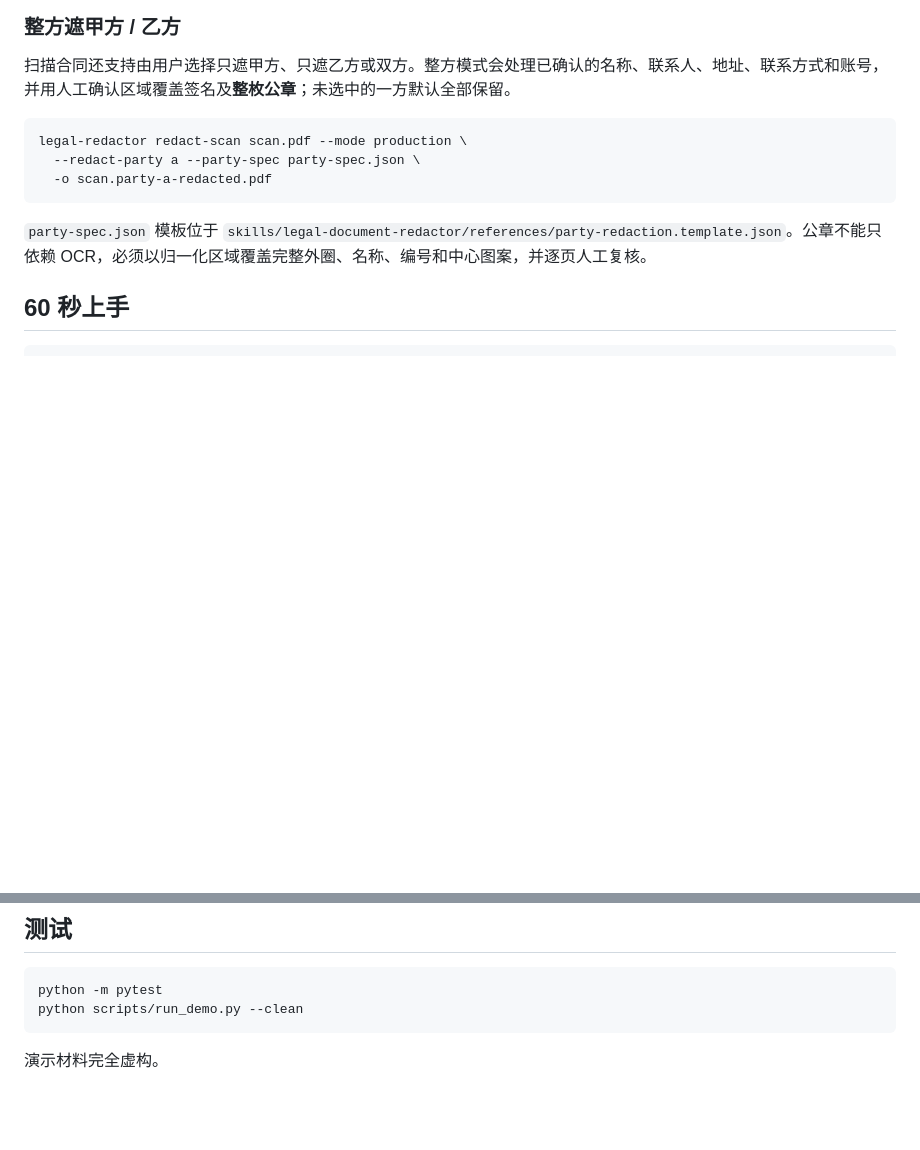
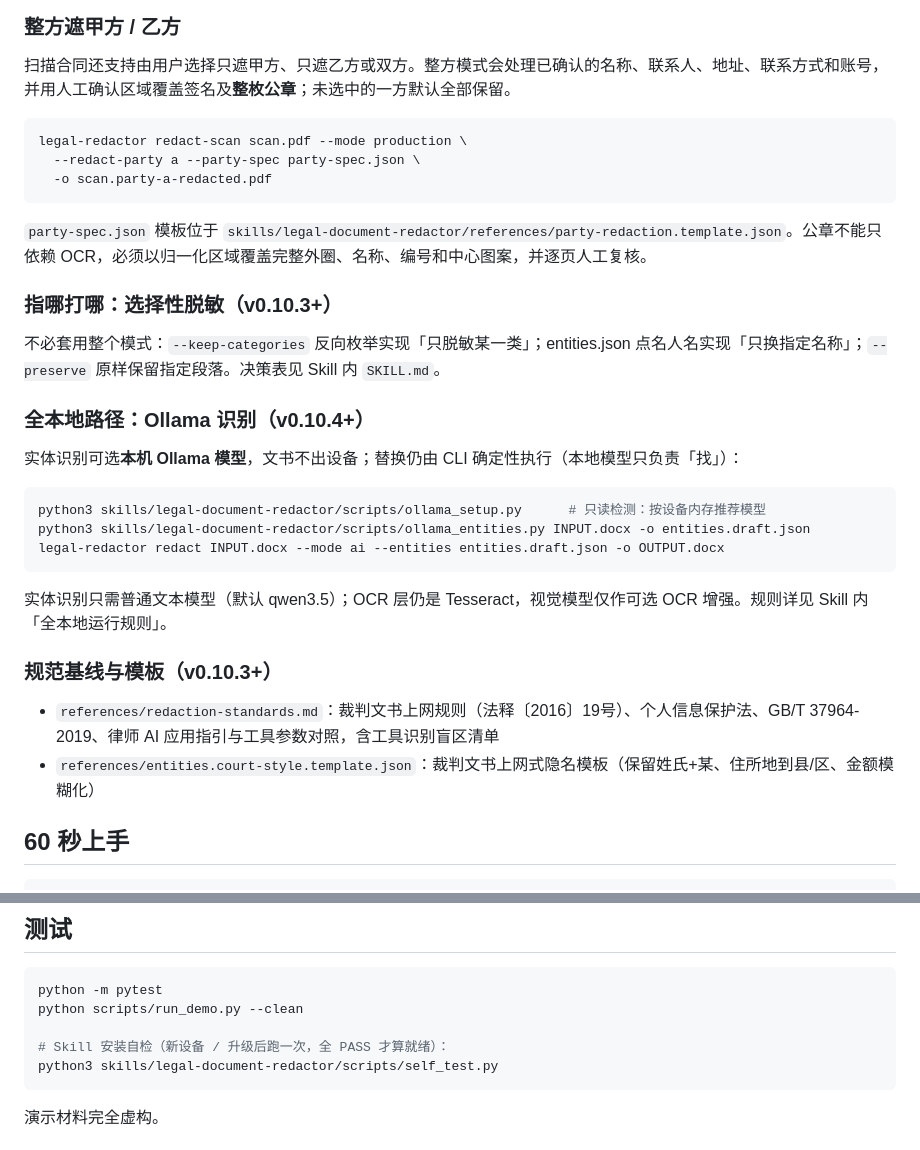
Before and after one commit to qwertyzhu/legal-redactor, a Markdown page: README.md, 2 parts joined by grey strips. GitHub-like rendering; blank space fills up the shorter version.

````diff
--- a/README.md
+++ b/README.md
@@ -35,6 +35,27 @@ legal-redactor redact-scan scan.pdf --mode production \
 ```
 
 `party-spec.json` 模板位于 `skills/legal-document-redactor/references/party-redaction.template.json`。公章不能只依赖 OCR，必须以归一化区域覆盖完整外圈、名称、编号和中心图案，并逐页人工复核。
+
+### 指哪打哪：选择性脱敏（v0.10.3+）
+
+不必套用整个模式：`--keep-categories` 反向枚举实现「只脱敏某一类」；entities.json 点名人名实现「只换指定名称」；`--preserve` 原样保留指定段落。决策表见 Skill 内 `SKILL.md`。
+
+### 全本地路径：Ollama 识别（v0.10.4+）
+
+实体识别可选**本机 Ollama 模型**，文书不出设备；替换仍由 CLI 确定性执行（本地模型只负责「找」）：
+
+```console
+python3 skills/legal-document-redactor/scripts/ollama_setup.py      # 只读检测：按设备内存推荐模型
+python3 skills/legal-document-redactor/scripts/ollama_entities.py INPUT.docx -o entities.draft.json
+legal-redactor redact INPUT.docx --mode ai --entities entities.draft.json -o OUTPUT.docx
+```
+
+实体识别只需普通文本模型（默认 qwen3.5）；OCR 层仍是 Tesseract，视觉模型仅作可选 OCR 增强。规则详见 Skill 内「全本地运行规则」。
+
+### 规范基线与模板（v0.10.3+）
+
+- `references/redaction-standards.md`：裁判文书上网规则（法释〔2016〕19号）、个人信息保护法、GB/T 37964-2019、律师 AI 应用指引与工具参数对照，含工具识别盲区清单
+- `references/entities.court-style.template.json`：裁判文书上网式隐名模板（保留姓氏+某、住所地到县/区、金额模糊化）
 
 ## 60 秒上手
 
@@ -170,6 +191,9 @@ legal-redactor verify ./matters-redacted/ --mode ai
 ```console
 python -m pytest
 python scripts/run_demo.py --clean
+
+# Skill 安装自检（新设备 / 升级后跑一次，全 PASS 才算就绪）：
+python3 skills/legal-document-redactor/scripts/self_test.py
 ```
 
 演示材料完全虚构。
````
Also changed, not shown: README.en.md (+31 -3 lines).
